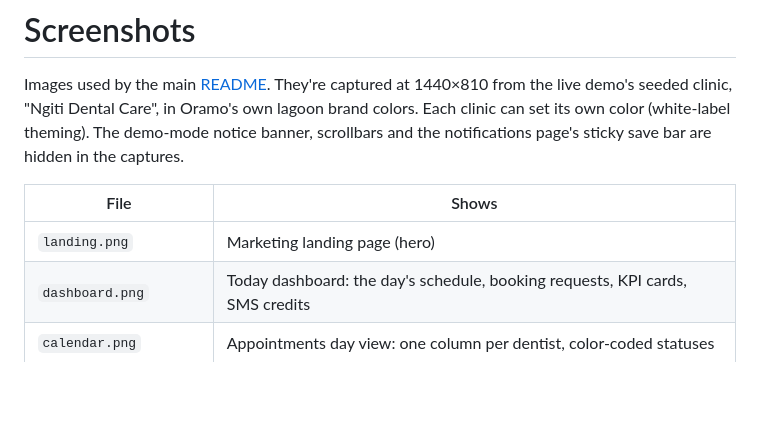
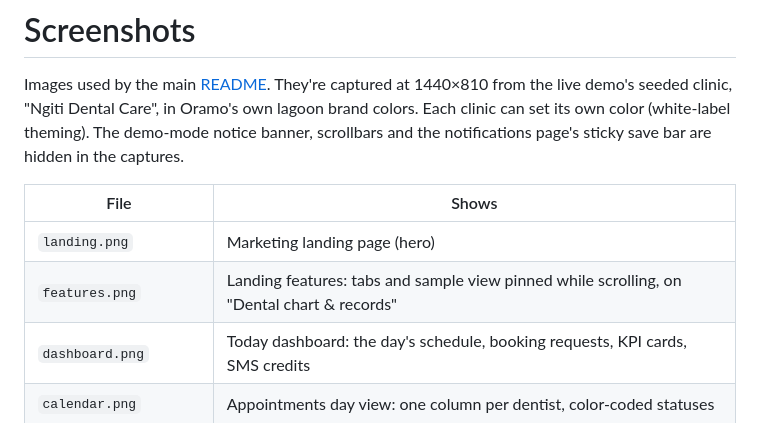
Before and after one commit to jocobadique/oramo-showcase, a Markdown page: docs/screenshots/README.md, the part around the change. GitHub-like rendering; blank space fills up the shorter version.

```diff
--- a/docs/screenshots/README.md
+++ b/docs/screenshots/README.md
@@ -5,6 +5,7 @@ Images used by the main [README](../../README.md). They're captured at 1440×810
 | File                | Shows                                                                        |
 | ------------------- | ---------------------------------------------------------------------------- |
 | `landing.png`       | Marketing landing page (hero)                                                |
+| `features.png`      | Landing features: tabs and sample view pinned while scrolling, on "Dental chart & records" |
 | `dashboard.png`     | Today dashboard: the day's schedule, booking requests, KPI cards, SMS credits |
 | `calendar.png`      | Appointments day view: one column per dentist, color-coded statuses           |
 | `patient.png`       | Patient record: allergy banner, FDI odontogram, Dictate notes button         |
```
Also changed, not shown: README.md (+2 -0 lines), docs/screenshots/features.png (added).
